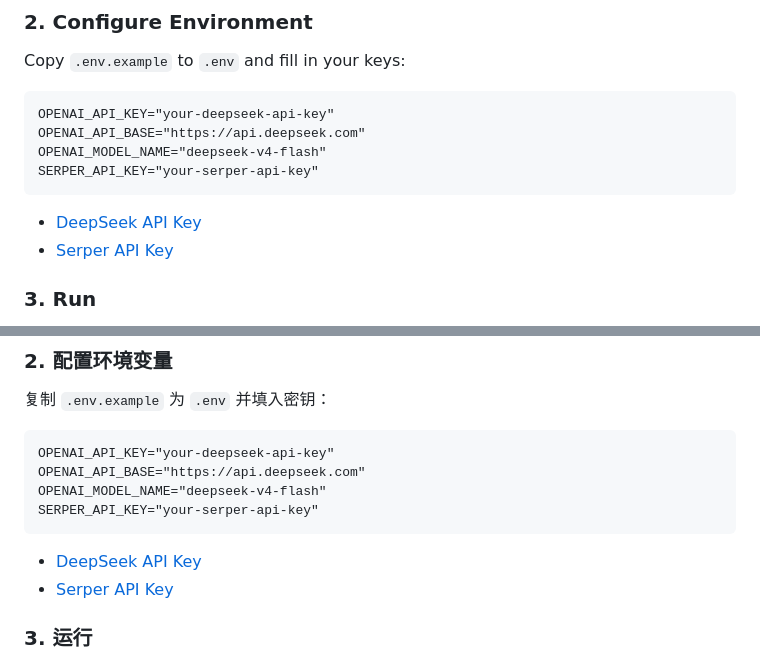
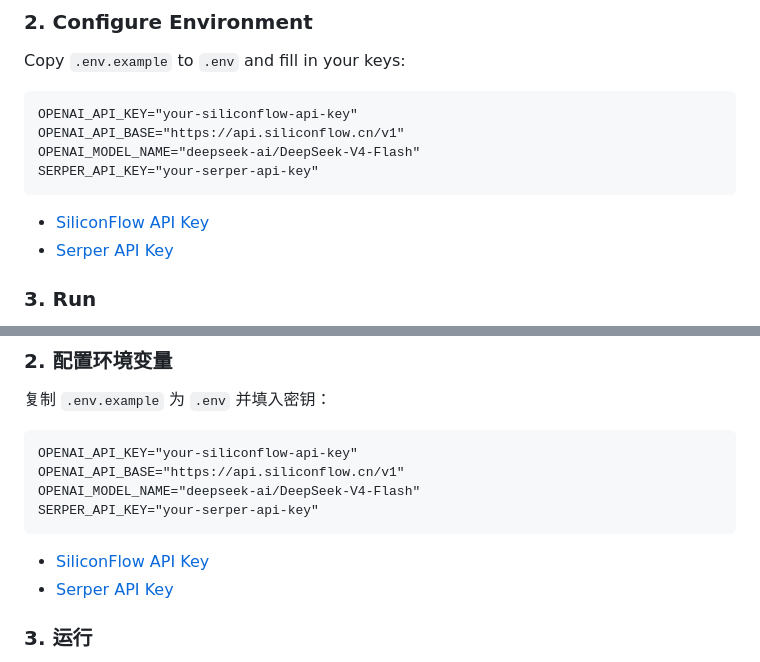
Before and after one commit to IceyOrange/Unveiling, a Markdown page: README.md, 2 parts joined by grey strips. GitHub-like rendering.

Commit message:
docs: update README env examples to SiliconFlow DeepSeek-V4-Flash

````diff
--- a/README.md
+++ b/README.md
@@ -142,13 +142,13 @@ pip install -e .
 Copy `.env.example` to `.env` and fill in your keys:
 
 ```
-OPENAI_API_KEY="your-deepseek-api-key"
-OPENAI_API_BASE="https://api.deepseek.com"
-OPENAI_MODEL_NAME="deepseek-v4-flash"
+OPENAI_API_KEY="your-siliconflow-api-key"
+OPENAI_API_BASE="https://api.siliconflow.cn/v1"
+OPENAI_MODEL_NAME="deepseek-ai/DeepSeek-V4-Flash"
 SERPER_API_KEY="your-serper-api-key"
 ```
 
-- [DeepSeek API Key](https://platform.deepseek.com)
+- [SiliconFlow API Key](https://cloud.siliconflow.com/account/ak)
 - [Serper API Key](https://serper.dev)
 
 ### 3. Run
@@ -439,13 +439,13 @@ pip install -e .
 复制 `.env.example` 为 `.env` 并填入密钥：
 
 ```
-OPENAI_API_KEY="your-deepseek-api-key"
-OPENAI_API_BASE="https://api.deepseek.com"
-OPENAI_MODEL_NAME="deepseek-v4-flash"
+OPENAI_API_KEY="your-siliconflow-api-key"
+OPENAI_API_BASE="https://api.siliconflow.cn/v1"
+OPENAI_MODEL_NAME="deepseek-ai/DeepSeek-V4-Flash"
 SERPER_API_KEY="your-serper-api-key"
 ```
 
-- [DeepSeek API Key](https://platform.deepseek.com)
+- [SiliconFlow API Key](https://cloud.siliconflow.com/account/ak)
 - [Serper API Key](https://serper.dev)
 
 ### 3. 运行
````
